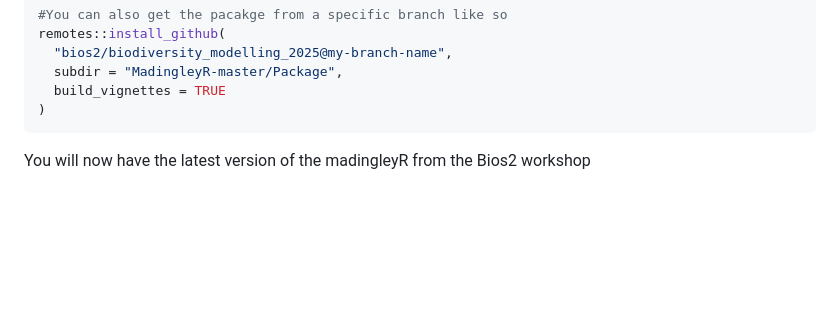
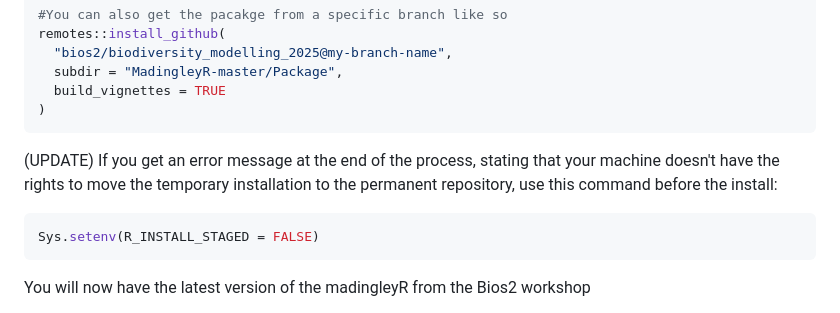
Before and after one commit to bios2/biodiversity_modelling_2025, a Markdown page: README.md, the part around the change. GitHub-like rendering; blank space fills up the shorter version.

Commit message:
Update README.md
Permission error during install

````diff
--- a/README.md
+++ b/README.md
@@ -86,6 +86,10 @@ remotes::install_github(
   build_vignettes = TRUE
 )
 ```
+(UPDATE) If you get an error message at the end of the process, stating that your machine doesn't have the rights to move the temporary installation to the permanent repository, use this command before the install:
+```r
+Sys.setenv(R_INSTALL_STAGED = FALSE)
+```
 
 You will now have the latest version of the madingleyR from the Bios2 workshop
 
````
